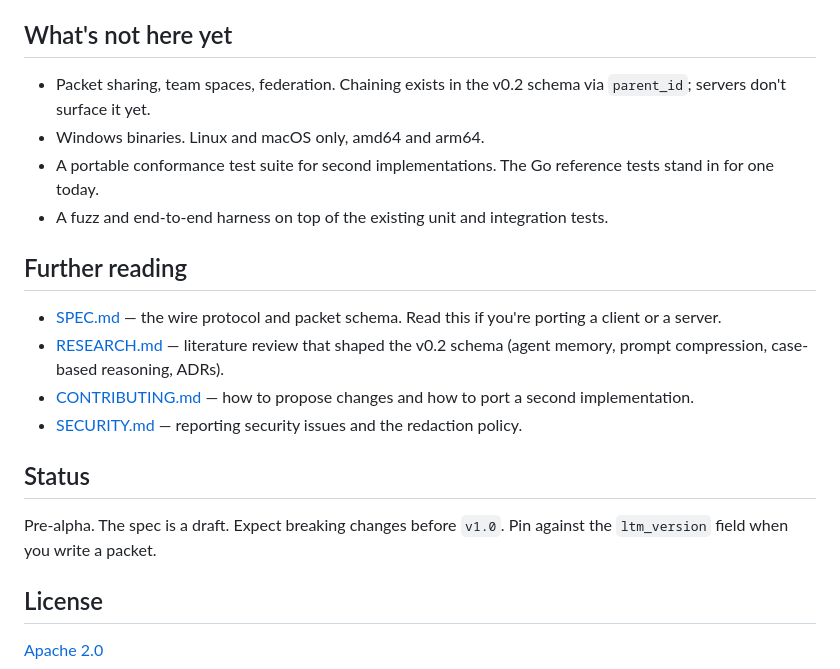
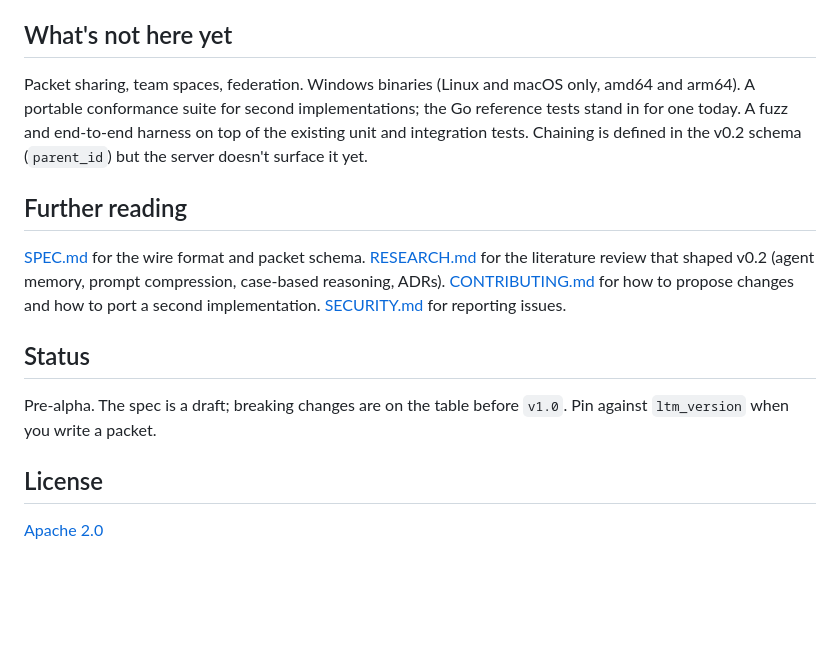
Before and after one commit to dennisdevulder/ltm, a Markdown page: README.md, the part around one of its changes. Rendered like a GitHub page; blank space fills up the shorter version.

```diff
--- a/README.md
+++ b/README.md
@@ -168,21 +102,15 @@ person writing the packet is not always the person reading it.
 
 ## What's not here yet
 
-- Packet sharing, team spaces, federation. Chaining exists in the v0.2 schema via `parent_id`; servers don't surface it yet.
-- Windows binaries. Linux and macOS only, amd64 and arm64.
-- A portable conformance test suite for second implementations. The Go reference tests stand in for one today.
-- A fuzz and end-to-end harness on top of the existing unit and integration tests.
+Packet sharing, team spaces, federation. Windows binaries (Linux and macOS only, amd64 and arm64). A portable conformance suite for second implementations; the Go reference tests stand in for one today. A fuzz and end-to-end harness on top of the existing unit and integration tests. Chaining is defined in the v0.2 schema (`parent_id`) but the server doesn't surface it yet.
 
 ## Further reading
 
-- [SPEC.md](./SPEC.md) — the wire protocol and packet schema. Read this if you're porting a client or a server.
-- [RESEARCH.md](./RESEARCH.md) — literature review that shaped the v0.2 schema (agent memory, prompt compression, case-based reasoning, ADRs).
-- [CONTRIBUTING.md](./CONTRIBUTING.md) — how to propose changes and how to port a second implementation.
-- [SECURITY.md](./SECURITY.md) — reporting security issues and the redaction policy.
+[SPEC.md](./SPEC.md) for the wire format and packet schema. [RESEARCH.md](./RESEARCH.md) for the literature review that shaped v0.2 (agent memory, prompt compression, case-based reasoning, ADRs). [CONTRIBUTING.md](./CONTRIBUTING.md) for how to propose changes and how to port a second implementation. [SECURITY.md](./SECURITY.md) for reporting issues.
 
 ## Status
 
-Pre-alpha. The spec is a draft. Expect breaking changes before `v1.0`. Pin against the `ltm_version` field when you write a packet.
+Pre-alpha. The spec is a draft; breaking changes are on the table before `v1.0`. Pin against `ltm_version` when you write a packet.
 
 ## License
 
```
Also changed, not shown: other parts of README.md (+46 -112 lines).
